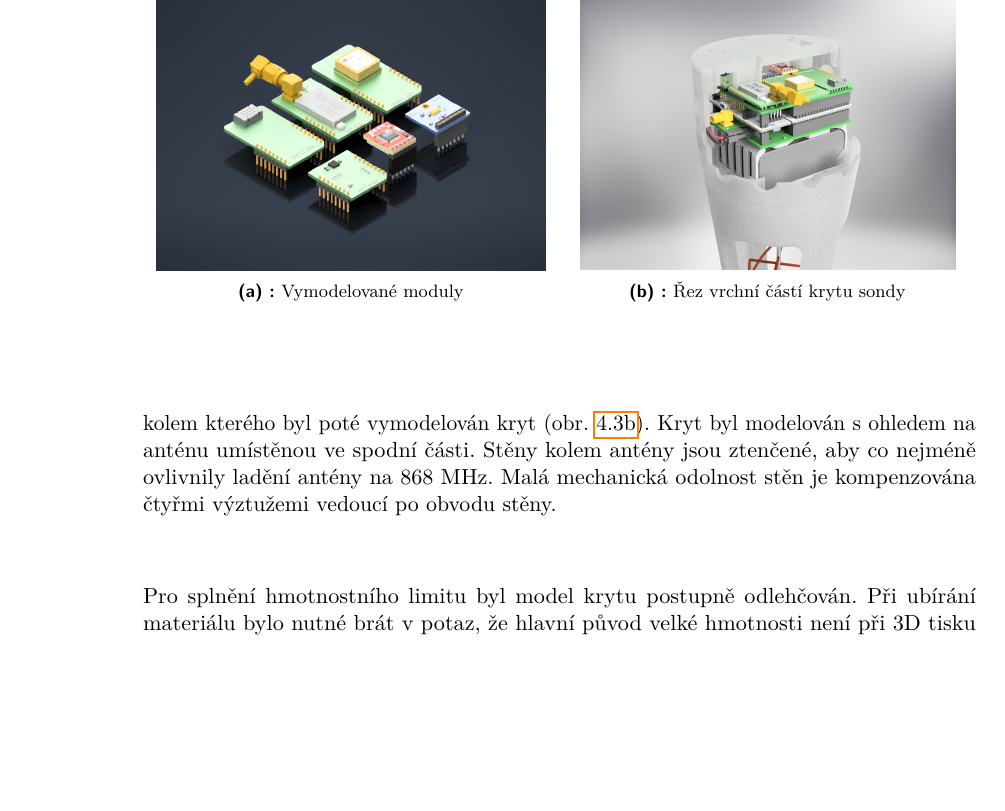
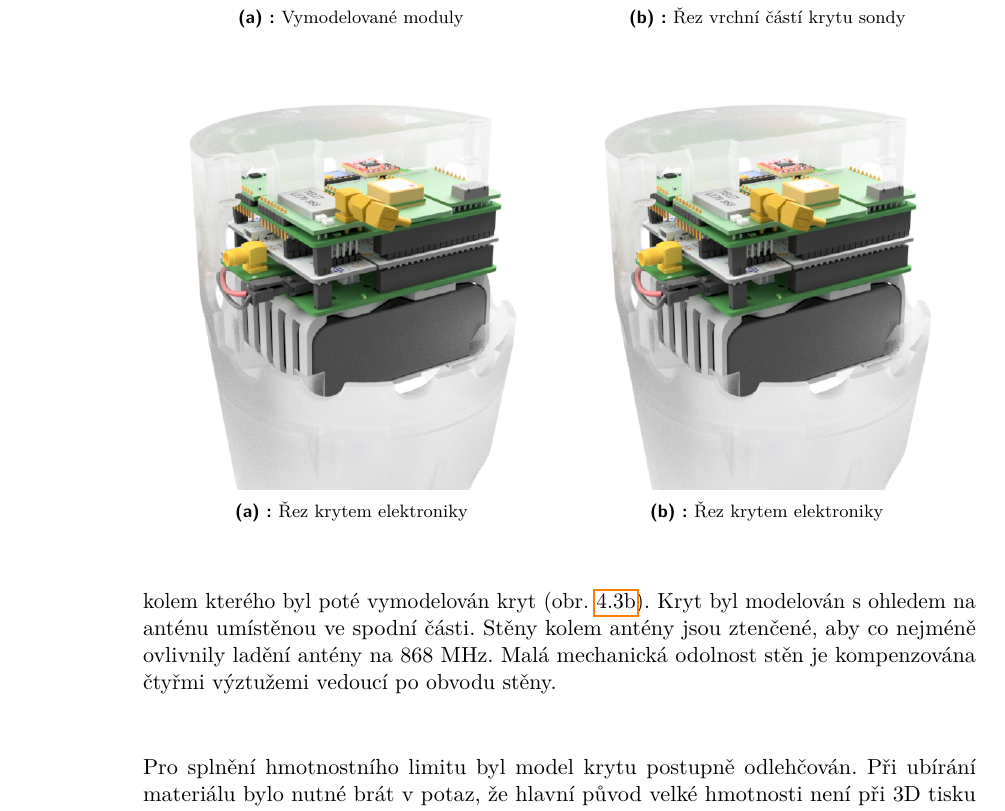
Before and after one commit to cviop/bk-text, a LaTeX thesis (ctutest.tex): part of page 21 of 31, cut so that both start at the same text, the shorter picture padded with empty space. Compiled offline with pdfLaTeX.

Commit message:
halfsection of sonde case

```diff
--- a/ctutest.tex
+++ b/ctutest.tex
@@ -313,6 +313,22 @@ tato práce ze zabývá... ano zabývá se... pyčo
 
 
 	Díky jednotlivým modelům bylo možné vytvořit kompletní model elektronické části, kolem kterého byl poté vymodelován kryt (obr. \ref{fig:all:rez}). Kryt byl modelován s ohledem na anténu umístěnou ve spodní části. Stěny kolem antény jsou ztenčené, aby co nejméně ovlivnily ladění antény na 868~MHz. Malá mechanická odolnost stěn je kompenzována čtyřmi výztužemi vedoucí po obvodu stěny.
+
+	\begin{figure}
+		\centering
+		\begin{subfigure}{.49\textwidth}
+			\centering
+			\includegraphics[width=.8\linewidth]{Figures/ALL_rez_white.png}
+			\caption{Řez krytem elektroniky}
+			\label{fig:half:sec}
+		\end{subfigure}
+		\begin{subfigure}{.49\textwidth}
+			\centering
+			\includegraphics[width=.8\linewidth]{Figures/ALL_rez_white.png}
+			\caption{Řez krytem elektroniky}
+			\label{fig:half:sec}
+		\end{subfigure}
+	\end{figure}
 
 	Pro splnění hmotnostního limitu byl model krytu postupně odlehčován. Při ubírání materiálu bylo nutné brát v potaz, že hlavní původ velké hmotnosti není při 3D tisku objem tělesa, ale jeho stěny. Při tvorbě otvorů v modelu se tedy neušetřila hmotnost odpovídající objemu válce odebraného ze stěny, ale pouze dvoum jeho podstavám. Naopak více materiálu bylo potřeba na plášť odebraného válce.
 
```
Also changed, not shown: Figures/ALL_rez_white.png, ctutest.pdf, ctutest.tex (2 more changed lines).
